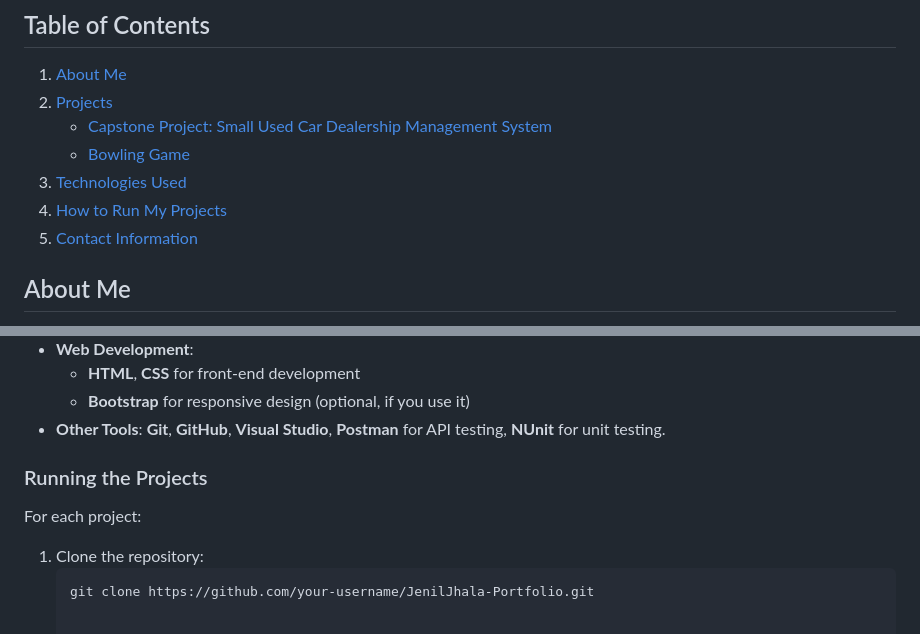
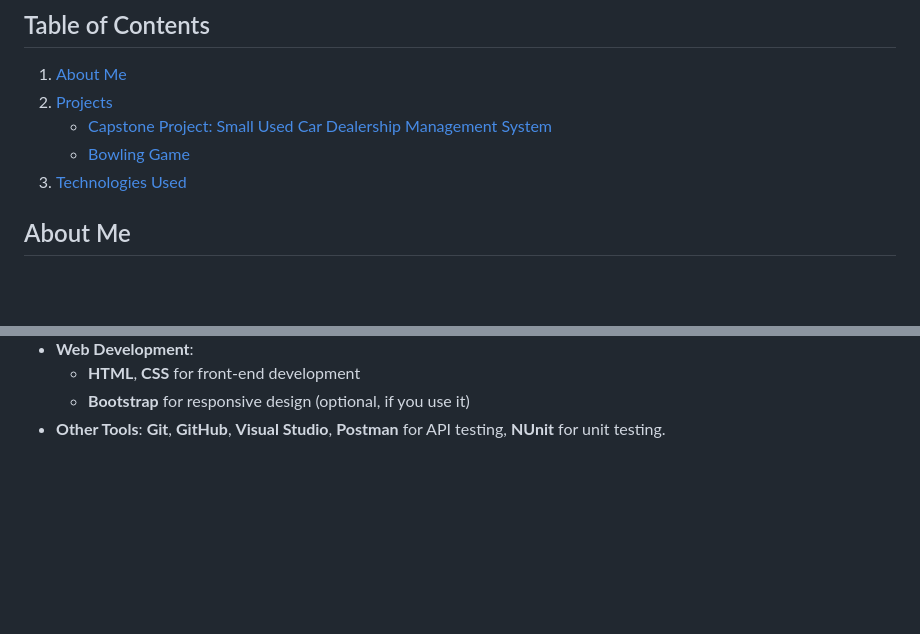
Before and after one commit to JenilJhala/JenilJhala_Portfolio, a Markdown page: README.md, 2 parts joined by grey strips. Rendered like a GitHub page; blank space fills up the shorter version.

````diff
--- a/README.md
+++ b/README.md
@@ -8,8 +8,6 @@ Welcome to my personal portfolio! This repository showcases the projects I have
    - [Capstone Project: Small Used Car Dealership Management System](#capstone-project-small-used-car-dealership-management-system)
    - [Bowling Game](#bowling-game)
 3. [Technologies Used](#technologies-used)
-4. [How to Run My Projects](#how-to-run-my-projects)
-5. [Contact Information](#contact-information)
 
 ## About Me
 
@@ -52,10 +50,3 @@ I am currently pursuing a **Diploma in Computer Programming** from **Conestoga C
   - **HTML**, **CSS** for front-end development
   - **Bootstrap** for responsive design (optional, if you use it)
 - **Other Tools**: **Git**, **GitHub**, **Visual Studio**, **Postman** for API testing, **NUnit** for unit testing.
-
-
-### Running the Projects
-For each project:
-1. Clone the repository:
-   ```bash
-   git clone https://github.com/your-username/JenilJhala-Portfolio.git
````
